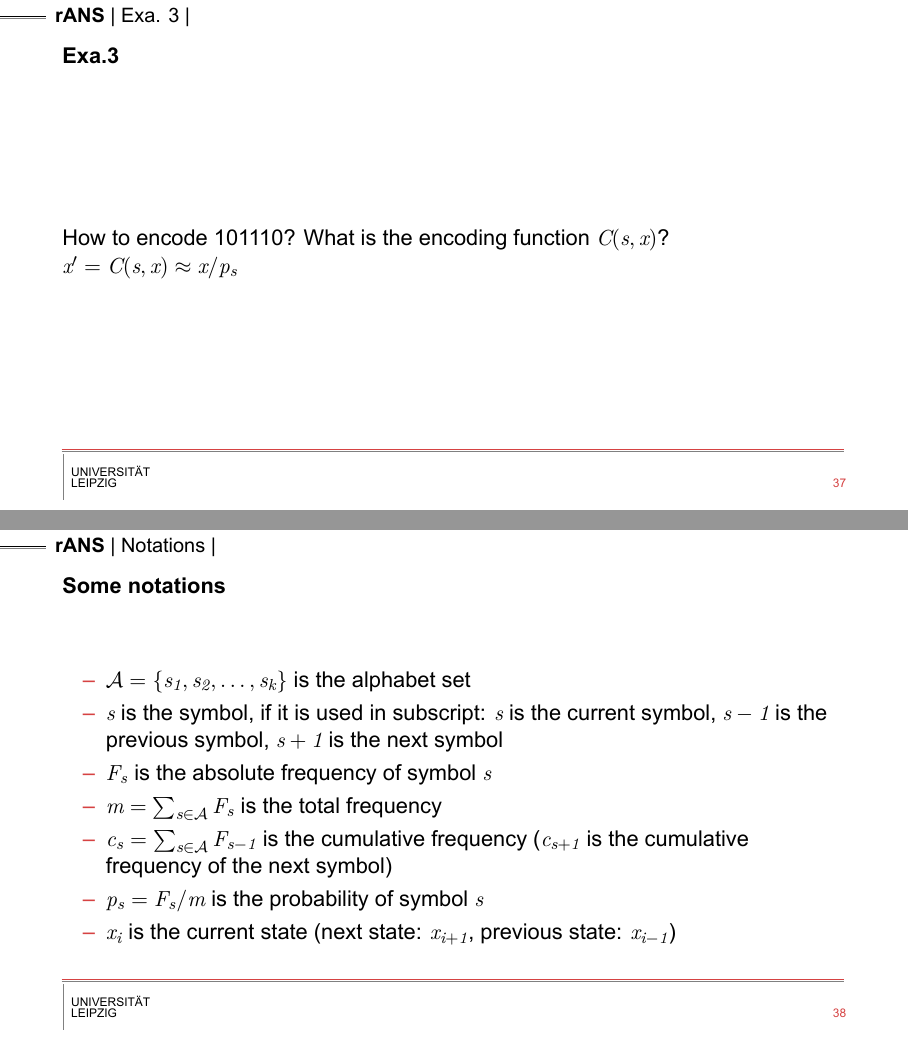
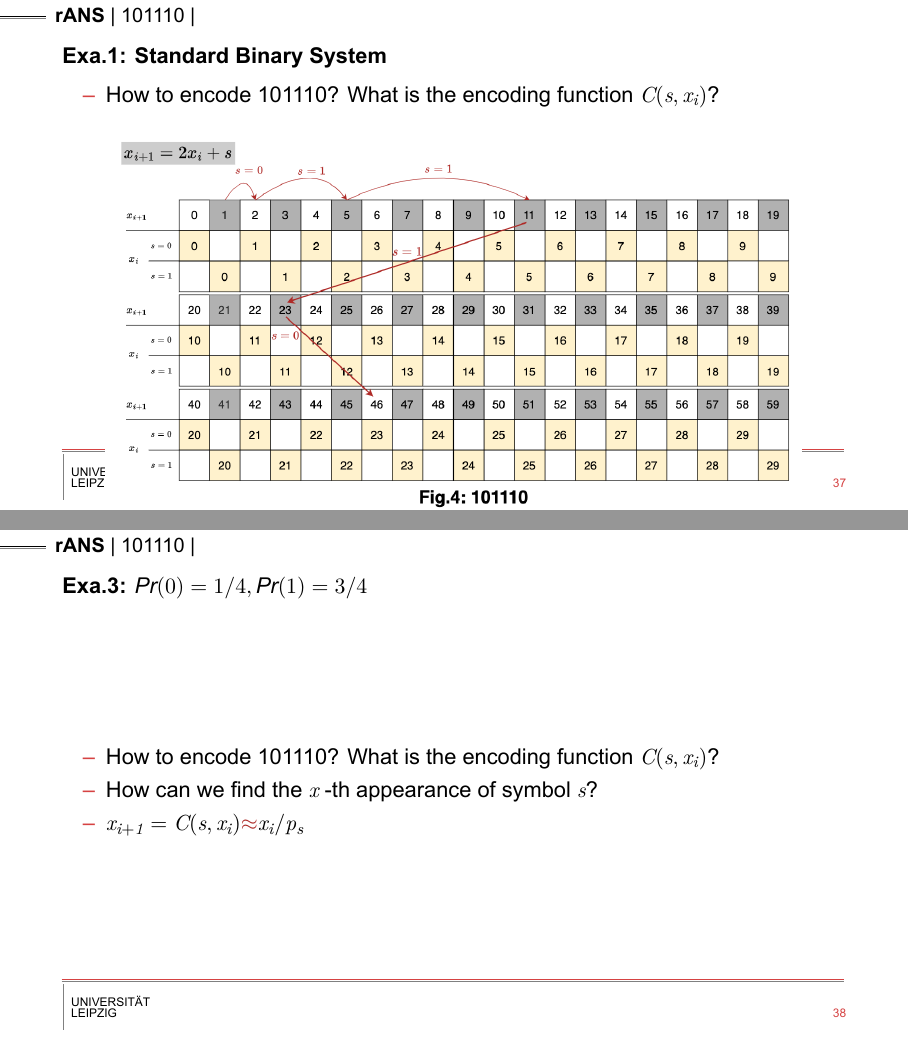
Before and after one commit to hurryclear/cs_theory, LaTeX slides (24ws_data_compression/presentation_slides/main.tex, which reads 24ws_data_compression/presentation_slides/slides/3rANS.tex): pages 51 and 52 of 77 before the commit and pages 51 and 52 of 78 after it, joined at a grey line. The pictures show the PDF file 24ws_data_compression/presentation_slides/main.pdf that the author committed with the source.

Commit message:
update chapter3 rans

```diff
--- a/24ws_data_compression/presentation_slides/slides/3rANS.tex
+++ b/24ws_data_compression/presentation_slides/slides/3rANS.tex
@@ -15,16 +15,28 @@
         \end{itemize}
     \end{frame}
 
-    \subsection{Exa. 3}
-    \begin{frame}[fragile]{Exa.3}
-        How to encode 101110? What is the encoding function $\mathit{C(s,x)}$? \ $\mathit{x' = C(s,x) \approx x/p_s}$
+    \subsection{101110}
+    \begin{frame}[fragile]{Exa.1: Standard Binary System}
+        \begin{itemize}
+            \item How to encode 101110? What is the encoding function $\mathit{C(s,x_i)}$?
+        \end{itemize}
+        \begin{center}
+            \includegraphics[width=0.89\textwidth]{../24ws_ANS.assets/fig4_0.png}
+        \end{center}
+    \end{frame}
+    \begin{frame}[fragile]{Exa.3: $Pr(0)=1/4, Pr(1)=3/4$}
+        \begin{itemize}
+            \item How to encode 101110? What is the encoding function $\mathit{C(s,x_i)}$?
+            \item How can we find the $\mathit{x}$ -th appearance of symbol $\mathit{s}$?
+            \item $\mathit{x_{i+1} = C(s,x_i) \textcolor{red}{\approx} x_i/p_s}$
+        \end{itemize}
     \end{frame}
 
     \subsection{Notations}
-    \begin{frame}[fragile]{Some notations}
+    \begin{frame}[fragile]{Some Notations}
         \begin{itemize}
             \item $\mathcal{A} = \{\mathit{s_1, s_2, \dots, s_k}\}$ is the alphabet set
-            \item $\mathit{s}$ is the symbol, if it is used in subscript: $\mathit{s}$ is the current symbol, $\mathit{s-1}$ is the previous symbol,  $\mathit{s+1}$ is the next symbol
+            \item $\mathit{s}$ is the symbol, if it is used in subscript: $\mathit{s}$ is the current symbol, $\mathit{s}-1$ is the previous symbol,  $\mathit{s}+1$ is the next symbol
             \item $\mathit{F_s}$ is the absolute frequency of symbol $\mathit{s}$
             \item $\mathit{m = \sum_{s \in \mathcal{A}} F_s}$ is the total frequency
             \item $\mathit{c_s = \sum_{s \in \mathcal{A}} F_{s-1}}$ is the cumulative frequency ($\mathit{c_{s+1}}$ is the cumulative frequency of the next symbol)
```
Also changed, not shown: 24ws_data_compression/24ws_ANS.assets/fig4_0.png (added), 24ws_data_compression/presentation_slides/main.pdf, 9 other files.
